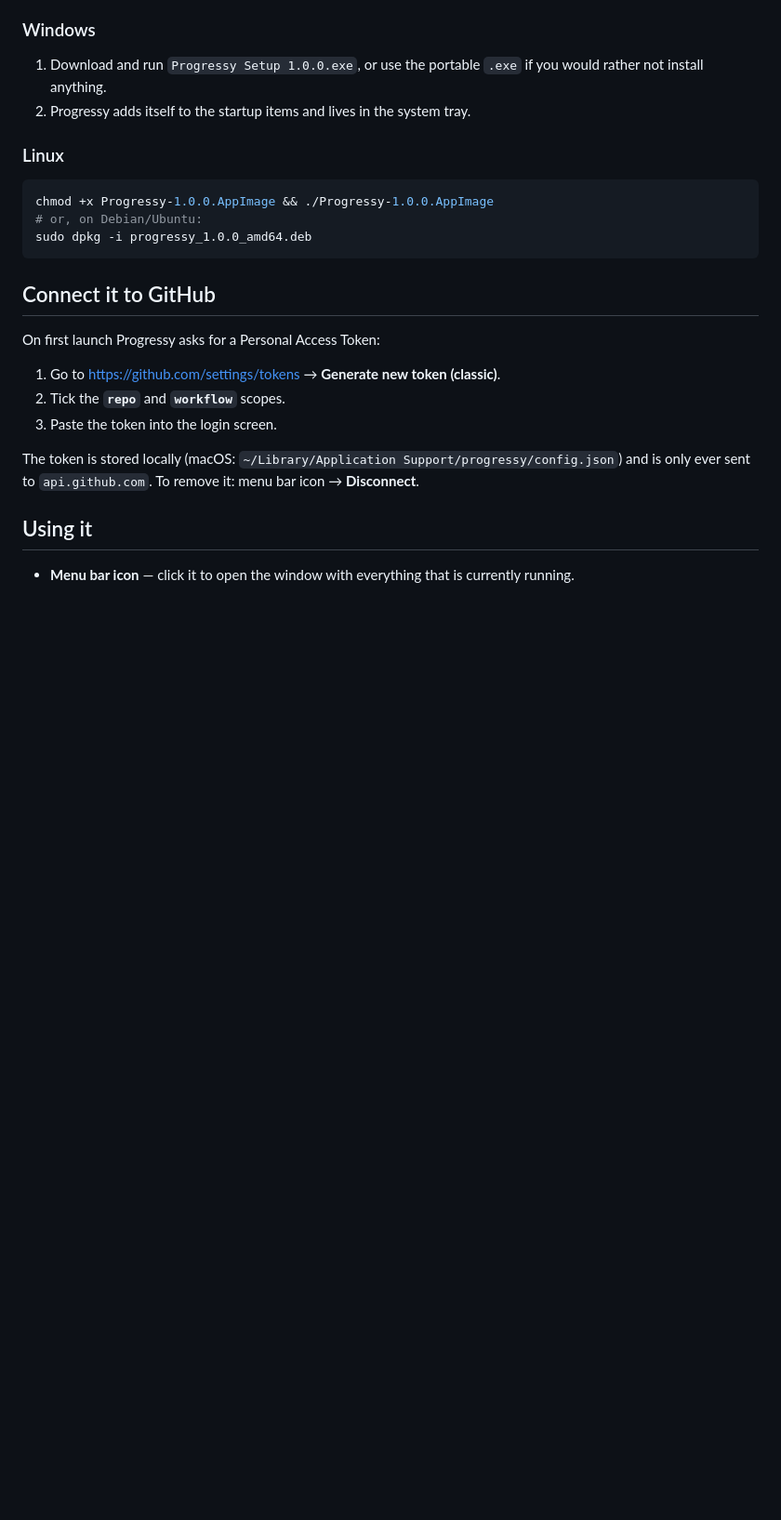
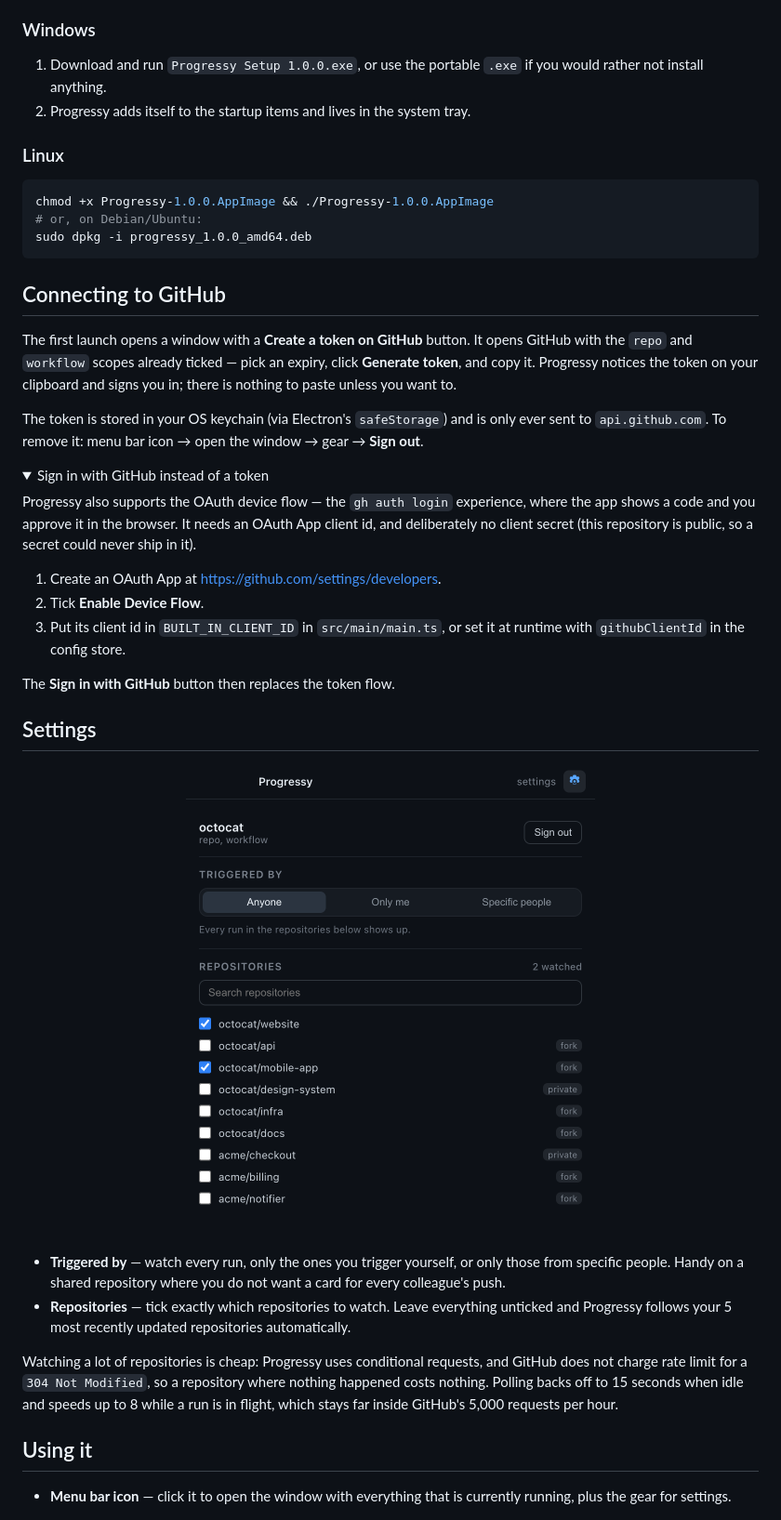
Before and after one commit to sietzekeuning/progressy, a Markdown page: README.md, the part around one of its changes. Shown at 93% size. GitHub-like rendering; pictures changed too: docs/settings.png (added); folded sections open; blank space fills up the shorter version.

````diff
--- a/README.md
+++ b/README.md
@@ -49,20 +50,51 @@ chmod +x Progressy-1.0.0.AppImage && ./Progressy-1.0.0.AppImage
 sudo dpkg -i progressy_1.0.0_amd64.deb
 ```
 
-## Connect it to GitHub
+## Connecting to GitHub
 
-On first launch Progressy asks for a Personal Access Token:
+The first launch opens a window with a **Create a token on GitHub** button. It opens GitHub with the
+`repo` and `workflow` scopes already ticked — pick an expiry, click **Generate token**, and copy it.
+Progressy notices the token on your clipboard and signs you in; there is nothing to paste unless you
+want to.
 
-1. Go to <https://github.com/settings/tokens> → **Generate new token (classic)**.
-2. Tick the **`repo`** and **`workflow`** scopes.
-3. Paste the token into the login screen.
+The token is stored in your OS keychain (via Electron's `safeStorage`) and is only ever sent to
+`api.github.com`. To remove it: menu bar icon → open the window → gear → **Sign out**.
 
-The token is stored locally (macOS: `~/Library/Application Support/progressy/config.json`) and is only
-ever sent to `api.github.com`. To remove it: menu bar icon → **Disconnect**.
+<details>
+<summary>Sign in with GitHub instead of a token</summary>
+
+Progressy also supports the OAuth device flow — the `gh auth login` experience, where the app shows a
+code and you approve it in the browser. It needs an OAuth App client id, and deliberately no client
+secret (this repository is public, so a secret could never ship in it).
+
+1. Create an OAuth App at <https://github.com/settings/developers>.
+2. Tick **Enable Device Flow**.
+3. Put its client id in `BUILT_IN_CLIENT_ID` in `src/main/main.ts`, or set it at runtime with
+   `githubClientId` in the config store.
+
+The **Sign in with GitHub** button then replaces the token flow.
+</details>
+
+## Settings
+
+<p align="center">
+  <img src="docs/settings.png" alt="The Progressy settings screen: account, trigger filter and repository picker" width="440">
+</p>
+
+- **Triggered by** — watch every run, only the ones you trigger yourself, or only those from specific
+  people. Handy on a shared repository where you do not want a card for every colleague's push.
+- **Repositories** — tick exactly which repositories to watch. Leave everything unticked and
+  Progressy follows your 5 most recently updated repositories automatically.
+
+Watching a lot of repositories is cheap: Progressy uses conditional requests, and GitHub does not
+charge rate limit for a `304 Not Modified`, so a repository where nothing happened costs nothing.
+Polling backs off to 15 seconds when idle and speeds up to 8 while a run is in flight, which stays
+far inside GitHub's 5,000 requests per hour.
 
 ## Using it
 
-- **Menu bar icon** — click it to open the window with everything that is currently running.
+- **Menu bar icon** — click it to open the window with everything that is currently running, plus the
+  gear for settings.
 
   <img src="docs/window.png" alt="The Progressy window listing running workflows" width="440">
 
````
Also changed, not shown: other parts of README.md (+11 -13 lines), BUILD.md (+77 -74 lines), 11 other files.
